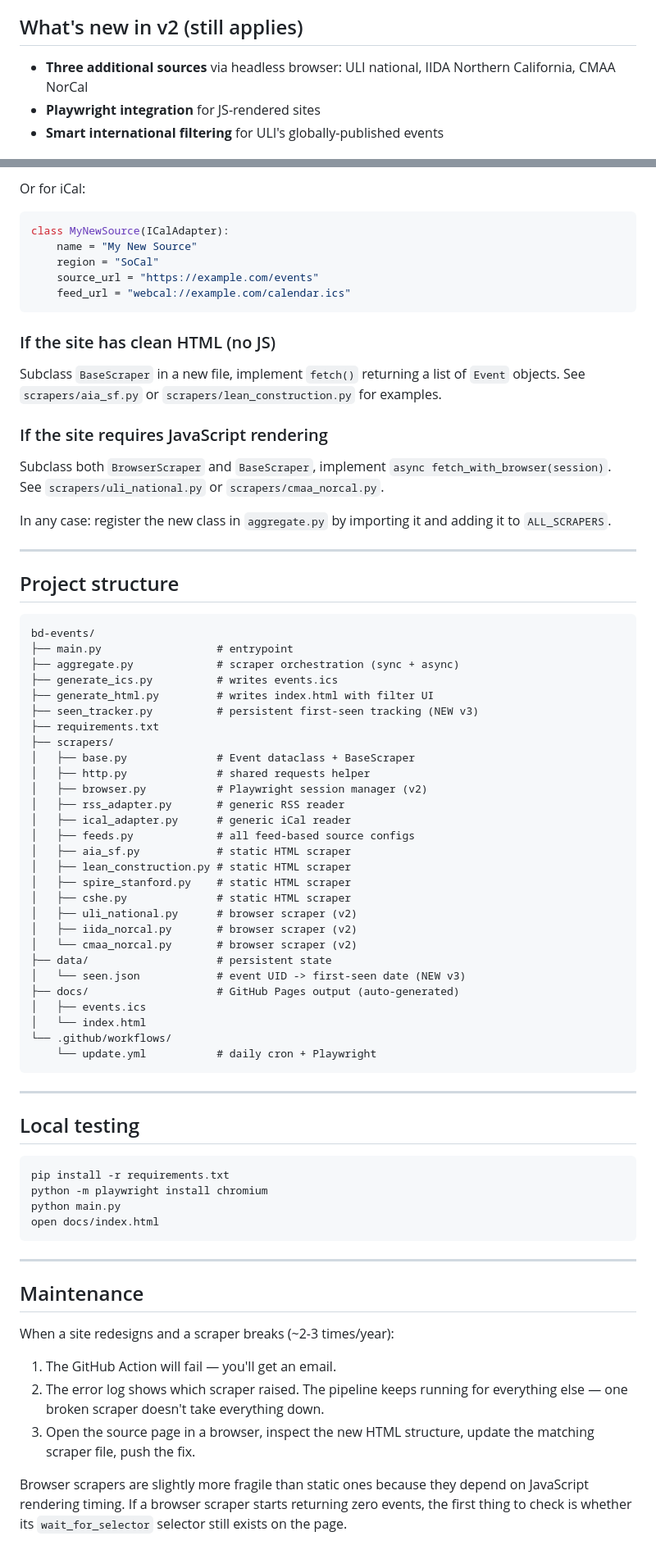
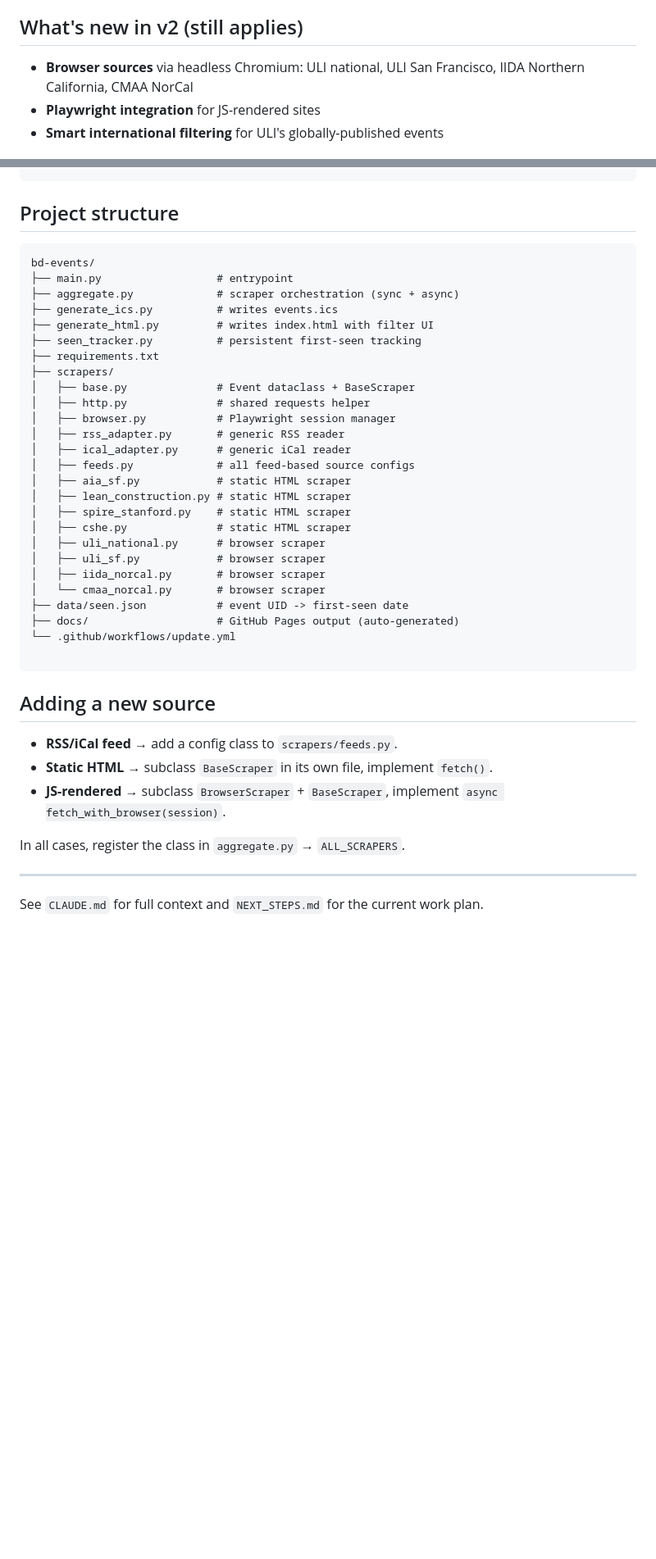
Before and after one commit to twillis22/bd-events, a Markdown page: README.md, 2 parts joined by grey strips. Shown at 82% size. Drawn GitHub-style; blank space fills up the shorter version.

````diff
--- a/README.md
+++ b/README.md
@@ -15,7 +15,7 @@ All updated automatically every day.
 
 ## What's new in v2 (still applies)
 
-- **Three additional sources** via headless browser: ULI national, IIDA Northern California, CMAA NorCal
+- **Browser sources** via headless Chromium: ULI national, ULI San Francisco, IIDA Northern California, CMAA NorCal
 - **Playwright integration** for JS-rendered sites
 - **Smart international filtering** for ULI's globally-published events
 
@@ -162,24 +41,3 @@ class MyNewSource(RSSAdapter):
-Or for iCal:
-
-```python
-class MyNewSource(ICalAdapter):
-    name = "My New Source"
-    region = "SoCal"
-    source_url = "https://example.com/events"
-    feed_url = "webcal://example.com/calendar.ics"
-```
-
-### If the site has clean HTML (no JS)
-
-Subclass `BaseScraper` in a new file, implement `fetch()` returning a list of `Event` objects. See `scrapers/aia_sf.py` or `scrapers/lean_construction.py` for examples.
-
-### If the site requires JavaScript rendering
-
-Subclass both `BrowserScraper` and `BaseScraper`, implement `async fetch_with_browser(session)`. See `scrapers/uli_national.py` or `scrapers/cmaa_norcal.py`.
-
-In any case: register the new class in `aggregate.py` by importing it and adding it to `ALL_SCRAPERS`.
-
----
 
 ## Project structure
 
@@ -189,12 +47,12 @@ bd-events/
 ├── aggregate.py             # scraper orchestration (sync + async)
 ├── generate_ics.py          # writes events.ics
 ├── generate_html.py         # writes index.html with filter UI
-├── seen_tracker.py          # persistent first-seen tracking (NEW v3)
+├── seen_tracker.py          # persistent first-seen tracking
 ├── requirements.txt
 ├── scrapers/
 │   ├── base.py              # Event dataclass + BaseScraper
 │   ├── http.py              # shared requests helper
-│   ├── browser.py           # Playwright session manager (v2)
+│   ├── browser.py           # Playwright session manager
 │   ├── rss_adapter.py       # generic RSS reader
 │   ├── ical_adapter.py      # generic iCal reader
 │   ├── feeds.py             # all feed-based source configs
@@ -202,37 +60,24 @@ bd-events/
 │   ├── lean_construction.py # static HTML scraper
 │   ├── spire_stanford.py    # static HTML scraper
 │   ├── cshe.py              # static HTML scraper
-│   ├── uli_national.py      # browser scraper (v2)
-│   ├── iida_norcal.py       # browser scraper (v2)
-│   └── cmaa_norcal.py       # browser scraper (v2)
-├── data/                    # persistent state
-│   └── seen.json            # event UID -> first-seen date (NEW v3)
+│   ├── uli_national.py      # browser scraper
+│   ├── uli_sf.py            # browser scraper
+│   ├── iida_norcal.py       # browser scraper
+│   └── cmaa_norcal.py       # browser scraper
+├── data/seen.json           # event UID -> first-seen date
 ├── docs/                    # GitHub Pages output (auto-generated)
-│   ├── events.ics
-│   └── index.html
-└── .github/workflows/
-    └── update.yml           # daily cron + Playwright
+└── .github/workflows/update.yml
+
 ```
+
+## Adding a new source
+
+- **RSS/iCal feed** → add a config class to `scrapers/feeds.py`.
+- **Static HTML** → subclass `BaseScraper` in its own file, implement `fetch()`.
+- **JS-rendered** → subclass `BrowserScraper` + `BaseScraper`, implement `async fetch_with_browser(session)`.
+
+In all cases, register the class in `aggregate.py` → `ALL_SCRAPERS`.
 
 ---
 
-## Local testing
-
-```bash
-pip install -r requirements.txt
-python -m playwright install chromium
-python main.py
-open docs/index.html
-```
-
----
-
-## Maintenance
-
-When a site redesigns and a scraper breaks (~2-3 times/year):
-
-1. The GitHub Action will fail — you'll get an email.
-2. The error log shows which scraper raised. The pipeline keeps running for everything else — one broken scraper doesn't take everything down.
-3. Open the source page in a browser, inspect the new HTML structure, update the matching scraper file, push the fix.
-
-Browser scrapers are slightly more fragile than static ones because they depend on JavaScript rendering timing. If a browser scraper starts returning zero events, the first thing to check is whether its `wait_for_selector` selector still exists on the page.
+See `CLAUDE.md` for full context and `NEXT_STEPS.md` for the current work plan.
````
Also changed, not shown: other parts of README.md (+5 -126 lines), CLAUDE.md (added, +123 -0 lines), NEXT_STEPS.md (added, +177 -0 lines).
